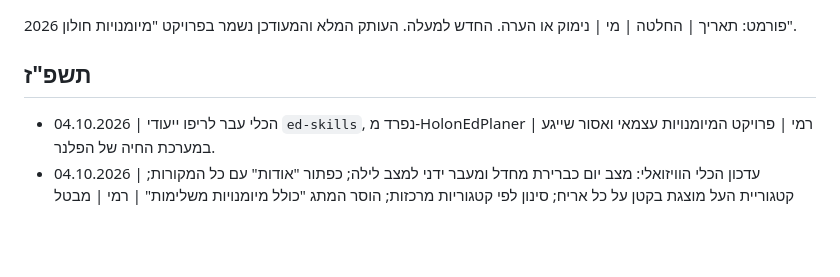
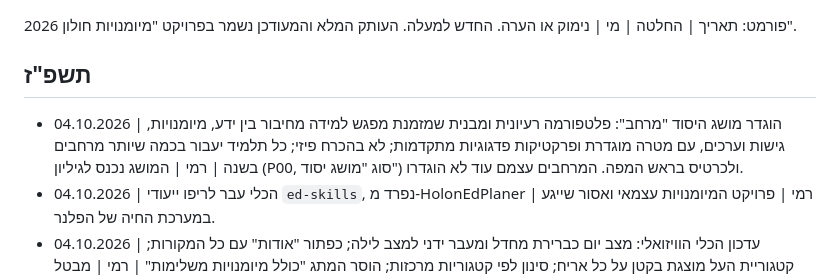
Before and after one commit to ramishaked/ed-skills, a Markdown page: docs/decisions.md, the part around the change. Rendered like a GitHub page; blank space fills up the shorter version.

Commit message:
מסמכים: מושג המרחב ביומן ההחלטות ובסטטוס
Co-Authored-By: Claude Opus 5.5 <noreply@anthropic.com>
Claude-Session: https://claude.ai/code/session_01WrGoe59JZB3U9jNheBvyNY

```diff
--- a/docs/decisions.md
+++ b/docs/decisions.md
@@ -3,6 +3,7 @@
 פורמט: תאריך | החלטה | מי | נימוק או הערה. החדש למעלה. העותק המלא והמעודכן נשמר בפרויקט "מיומנויות חולון 2026".
 
 ## תשפ"ז
+- 04.10.2026 | הוגדר מושג היסוד "מרחב": פלטפורמה רעיונית ומבנית שמזמנת מפגש למידה מחיבור בין ידע, מיומנויות, גישות וערכים, עם מטרה מוגדרת ופרקטיקות פדגוגיות מתקדמות; לא בהכרח פיזי; כל תלמיד יעבור בכמה שיותר מרחבים בשנה | רמי | המושג נכנס לגיליון (P00, סוג "מושג יסוד") ולכרטיס בראש המפה. המרחבים עצמם עוד לא הוגדרו.
 - 04.10.2026 | הכלי עבר לריפו ייעודי `ed-skills`, נפרד מ-HolonEdPlaner | רמי | פרויקט המיומנויות עצמאי ואסור שייגע במערכת החיה של הפלנר.
 - 04.10.2026 | עדכון הכלי הוויזואלי: מצב יום כברירת מחדל ומעבר ידני למצב לילה; כפתור "אודות" עם כל המקורות; קטגוריית העל מוצגת בקטן על כל אריח; סינון לפי קטגוריות מרכזות; הוסר המתג "כולל מיומנויות משלימות" | רמי | מבטל חלקית את ההחלטה הקודמת שלא להציג אשכולות. חלק מהקטגוריות המשלימות הן בפועל שמות מקור (Skills Builder, OECD, מרחבי הרשת), ויוחלפו כשיוגדרו המרחבים.
 - 04.10.2026 | נקלטו ערכי מסגרת כשירות הבינה המלאכותית של משרד החינוך: 3 חדשים (מוסר, שקיפות, פרטיות, ענף C90), 10 מופו לפריטים קיימים, אחד לא מופה כי אינו ערך של הלומד | רמי וClaude | נקלטו ערכים בלבד. המיומנויות והגישות במסגרת לא נקלטו.
```
Also changed, not shown: docs/status.md (+3 -2 lines).
